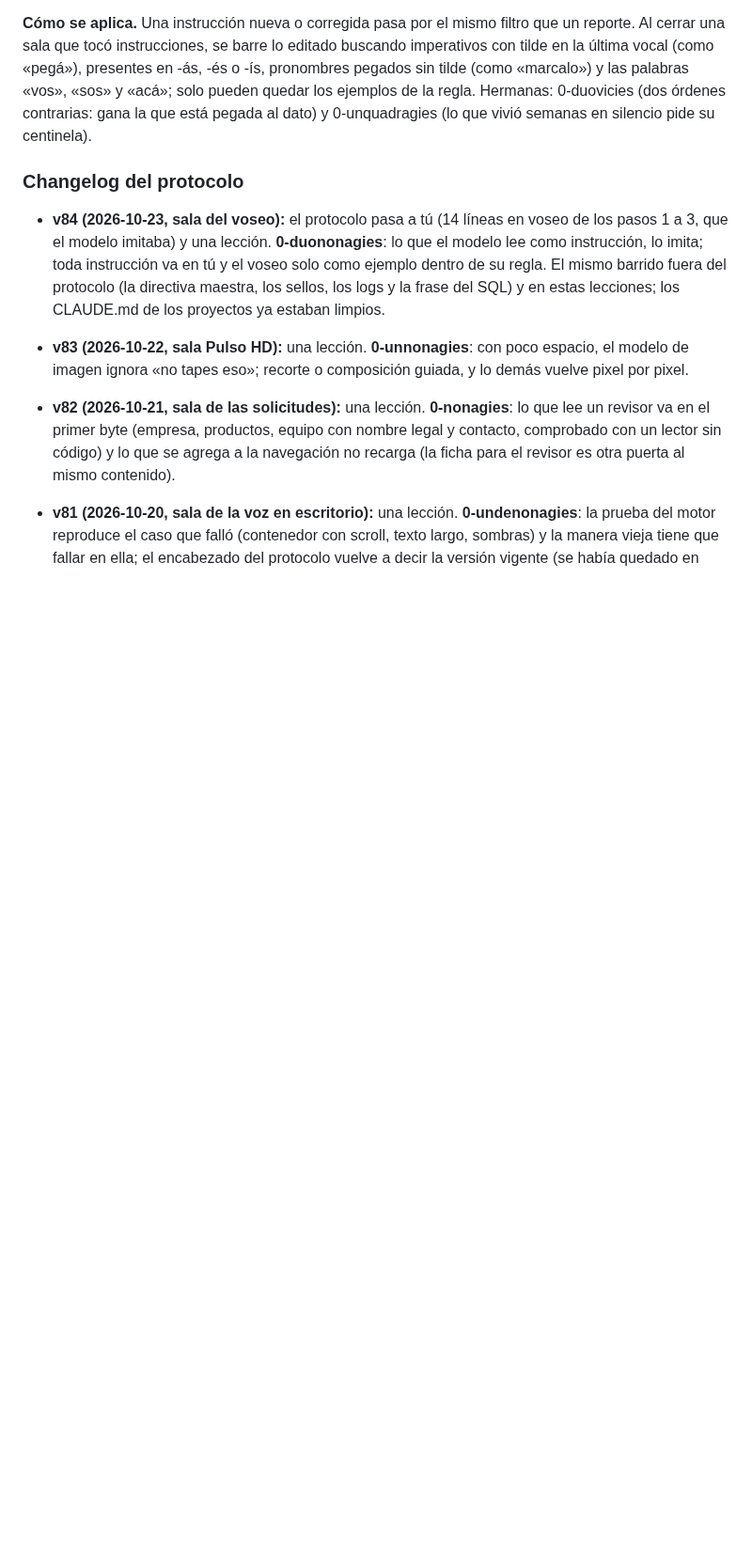
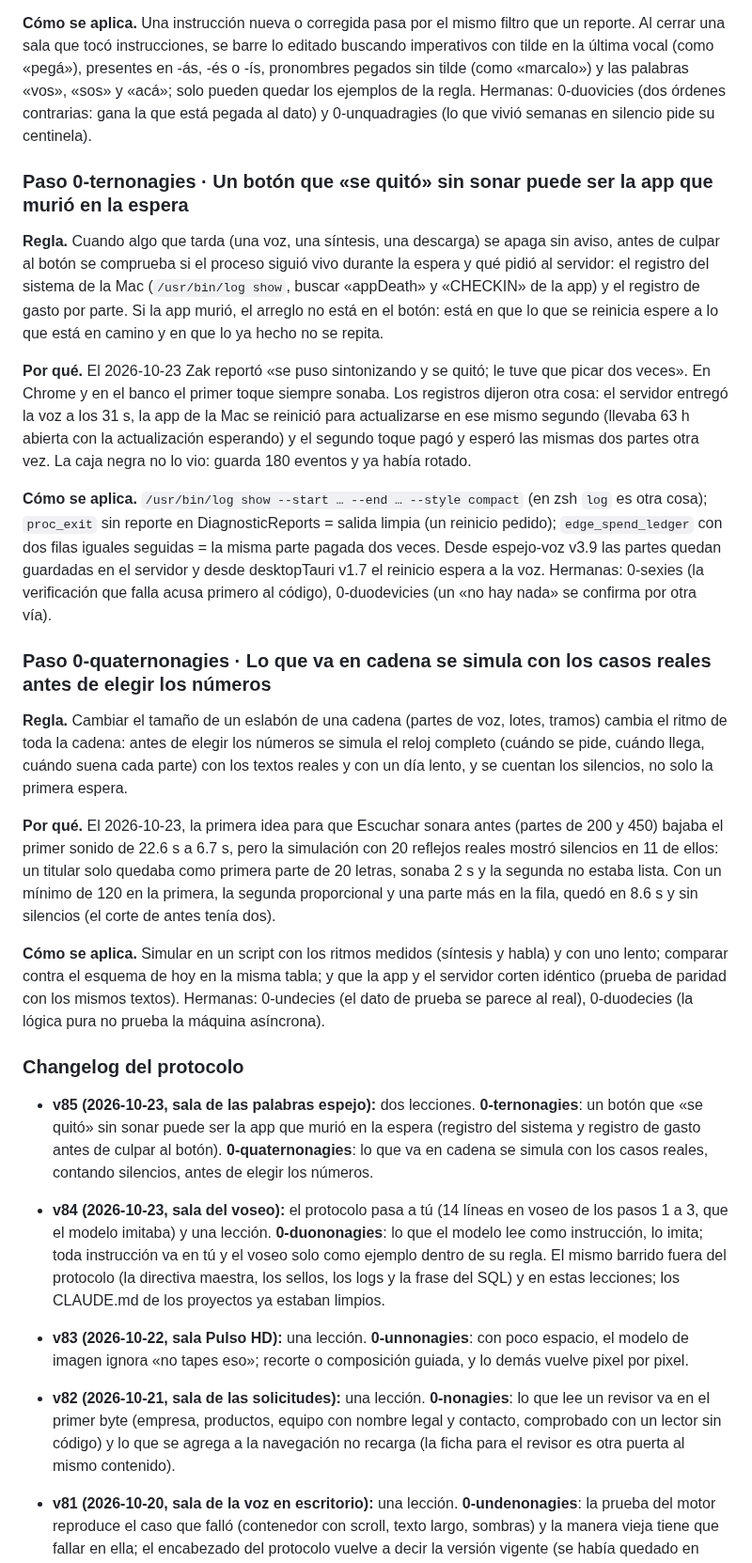
Before and after one commit to ZakHaarSolar/rsv-admin, a Markdown page: CLAUDE_lecciones.md, the part around the change. Shown at 94% size. Rendered like a GitHub page; blank space fills up the shorter version.

Commit message:
Cierre de la sala de las palabras espejo: lecciones 0-ternonagies y 0-quaternonagies (protocolo v85), la entrada de Luzy pasa al archivo y respaldo del maestro
Co-Authored-By: Claude Opus 5.5 <noreply@anthropic.com>

```diff
--- a/CLAUDE_lecciones.md
+++ b/CLAUDE_lecciones.md
@@ -2003,7 +2003,45 @@ o -ís, pronombres pegados sin tilde (como «marcalo») y las palabras «vos»,
 de la regla. Hermanas: 0-duovicies (dos órdenes contrarias: gana la que está pegada al dato) y 0-unquadragies (lo que
 vivió semanas en silencio pide su centinela).
 
+### Paso 0-ternonagies · Un botón que «se quitó» sin sonar puede ser la app que murió en la espera
+
+**Regla.** Cuando algo que tarda (una voz, una síntesis, una descarga) se apaga sin aviso, antes de culpar al botón se
+comprueba si el proceso siguió vivo durante la espera y qué pidió al servidor: el registro del sistema de la Mac
+(`/usr/bin/log show`, buscar «appDeath» y «CHECKIN» de la app) y el registro de gasto por parte. Si la app murió, el
+arreglo no está en el botón: está en que lo que se reinicia espere a lo que está en camino y en que lo ya hecho no se
+repita.
+
+**Por qué.** El 2026-10-23 Zak reportó «se puso sintonizando y se quitó; le tuve que picar dos veces». En Chrome y en
+el banco el primer toque siempre sonaba. Los registros dijeron otra cosa: el servidor entregó la voz a los 31 s, la app de
+la Mac se reinició para actualizarse en ese mismo segundo (llevaba 63 h abierta con la actualización esperando) y el
+segundo toque pagó y esperó las mismas dos partes otra vez. La caja negra no lo vio: guarda 180 eventos y ya había rotado.
+
+**Cómo se aplica.** `/usr/bin/log show --start … --end … --style compact` (en zsh `log` es otra cosa); `proc_exit` sin
+reporte en DiagnosticReports = salida limpia (un reinicio pedido); `edge_spend_ledger` con dos filas iguales seguidas = la
+misma parte pagada dos veces. Desde espejo-voz v3.9 las partes quedan guardadas en el servidor y desde desktopTauri v1.7
+el reinicio espera a la voz. Hermanas: 0-sexies (la verificación que falla acusa primero al código), 0-duodevicies (un «no
+hay nada» se confirma por otra vía).
+
+### Paso 0-quaternonagies · Lo que va en cadena se simula con los casos reales antes de elegir los números
+
+**Regla.** Cambiar el tamaño de un eslabón de una cadena (partes de voz, lotes, tramos) cambia el ritmo de toda la
+cadena: antes de elegir los números se simula el reloj completo (cuándo se pide, cuándo llega, cuándo suena cada parte)
+con los textos reales y con un día lento, y se cuentan los silencios, no solo la primera espera.
+
+**Por qué.** El 2026-10-23, la primera idea para que Escuchar sonara antes (partes de 200 y 450) bajaba el primer sonido
+de 22.6 s a 6.7 s, pero la simulación con 20 reflejos reales mostró silencios en 11 de ellos: un titular solo quedaba como
+primera parte de 20 letras, sonaba 2 s y la segunda no estaba lista. Con un mínimo de 120 en la primera, la segunda
+proporcional y una parte más en la fila, quedó en 8.6 s y sin silencios (el corte de antes tenía dos).
+
+**Cómo se aplica.** Simular en un script con los ritmos medidos (síntesis y habla) y con uno lento; comparar contra el
+esquema de hoy en la misma tabla; y que la app y el servidor corten idéntico (prueba de paridad con los mismos textos).
+Hermanas: 0-undecies (el dato de prueba se parece al real), 0-duodecies (la lógica pura no prueba la máquina asíncrona).
+
 ### Changelog del protocolo
+
+- **v85 (2026-10-23, sala de las palabras espejo):** dos lecciones. **0-ternonagies**: un botón que «se quitó» sin sonar
+  puede ser la app que murió en la espera (registro del sistema y registro de gasto antes de culpar al botón).
+  **0-quaternonagies**: lo que va en cadena se simula con los casos reales, contando silencios, antes de elegir los números.
 
 - **v84 (2026-10-23, sala del voseo):** el protocolo pasa a tú (14 líneas en voseo de los pasos 1 a 3, que el modelo
   imitaba) y una lección. **0-duononagies**: lo que el modelo lee como instrucción, lo imita; toda instrucción va en tú y
```
Also changed, not shown: CLAUDE_archivo_2026-09-20_en_adelante.md (+14 -0 lines).
